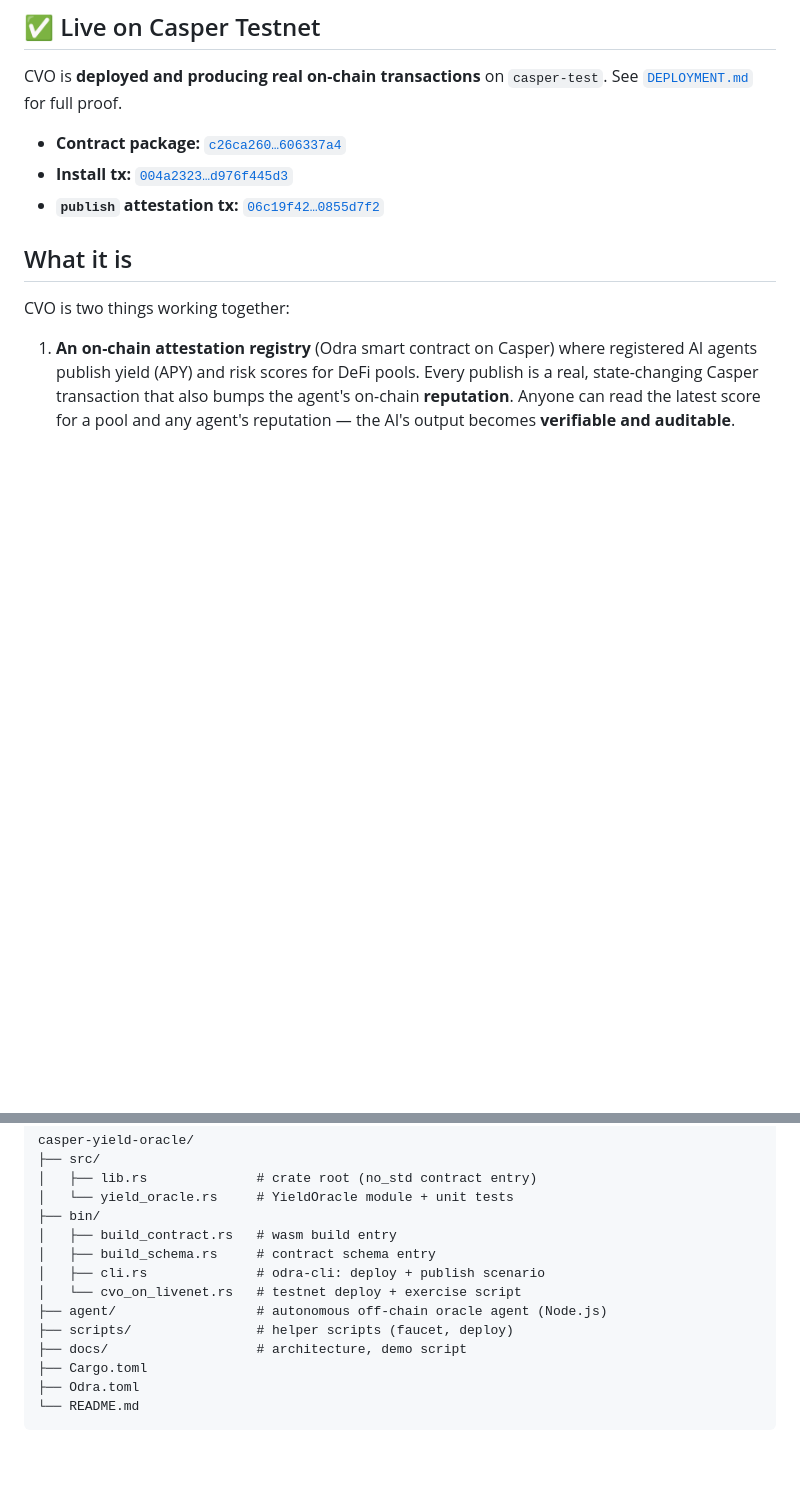
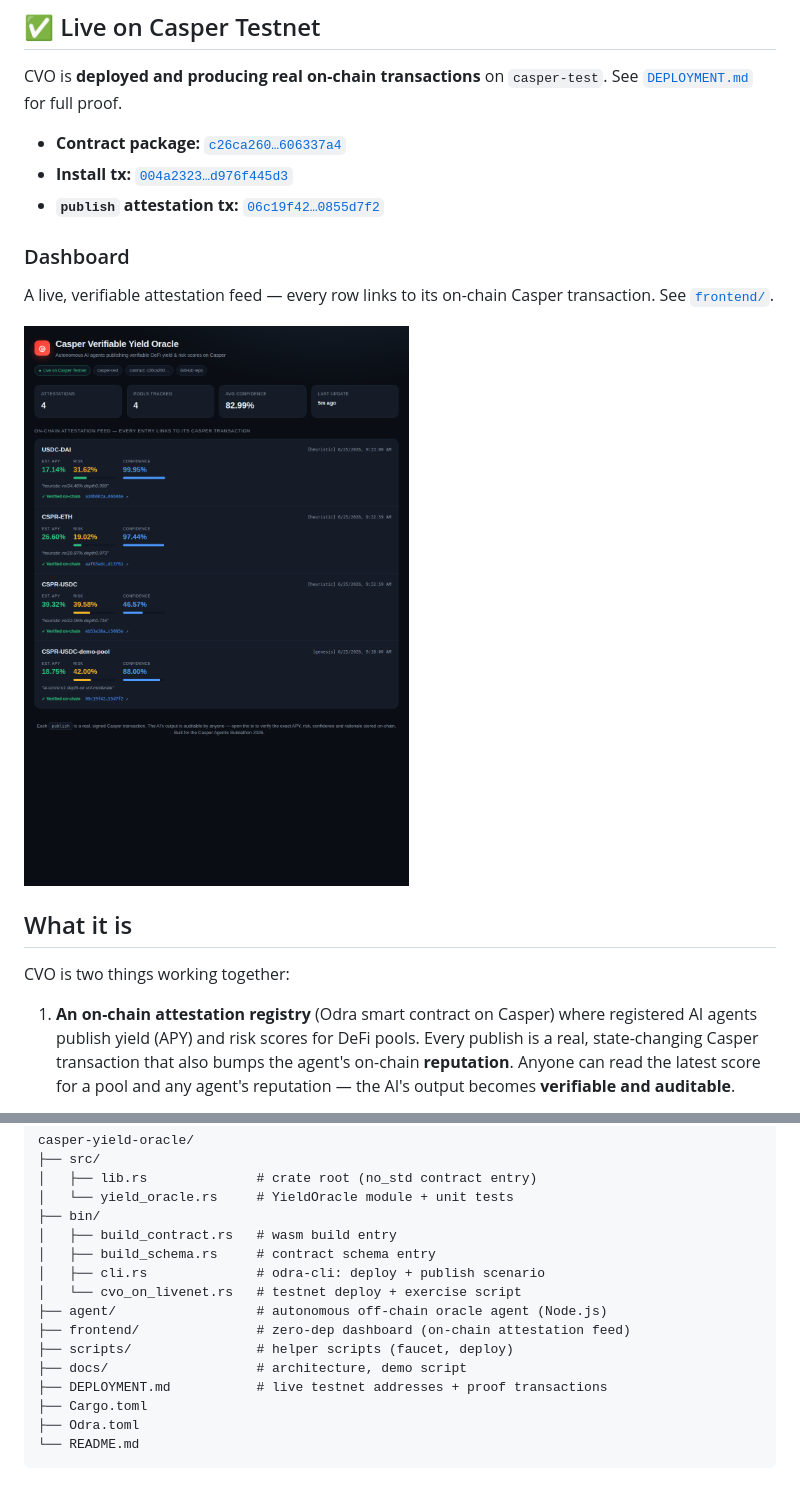
Before and after one commit to 0xKii/casper-yield-oracle, a Markdown page: README.md, 2 parts joined by grey strips. Rendered like a GitHub page; pictures changed too: docs/assets/dashboard.png (added); blank space fills up the shorter version.

```diff
--- a/README.md
+++ b/README.md
@@ -13,6 +13,13 @@ See [`DEPLOYMENT.md`](DEPLOYMENT.md) for full proof.
 - **Contract package:** [`c26ca260…606337a4`](https://testnet.cspr.live/contract-package/c26ca260dde2e2e5ffcde635807c3420350c0b7ef5fac527691b9674606337a4)
 - **Install tx:** [`004a2323…d976f445d3`](https://testnet.cspr.live/transaction/004a2323087675671da0cd296a7a55a076e94b1cf7aa5c8e001839d976f445d3)
 - **`publish` attestation tx:** [`06c19f42…0855d7f2`](https://testnet.cspr.live/transaction/06c19f422b5bb78bbf37c9ae6e52197017c1f4ff824e15d8737edce60855d7f2)
+
+### Dashboard
+
+A live, verifiable attestation feed — every row links to its on-chain Casper
+transaction. See [`frontend/`](frontend/).
+
+![CVO dashboard](docs/assets/dashboard.png)
 
 
 ## What it is
@@ -101,8 +108,10 @@ casper-yield-oracle/
 │   ├── cli.rs              # odra-cli: deploy + publish scenario
 │   └── cvo_on_livenet.rs   # testnet deploy + exercise script
 ├── agent/                  # autonomous off-chain oracle agent (Node.js)
+├── frontend/               # zero-dep dashboard (on-chain attestation feed)
 ├── scripts/                # helper scripts (faucet, deploy)
 ├── docs/                   # architecture, demo script
+├── DEPLOYMENT.md           # live testnet addresses + proof transactions
 ├── Cargo.toml
 ├── Odra.toml
 └── README.md
```
Also changed, not shown: frontend/README.md (added, +29 -0 lines), 3 other files.
